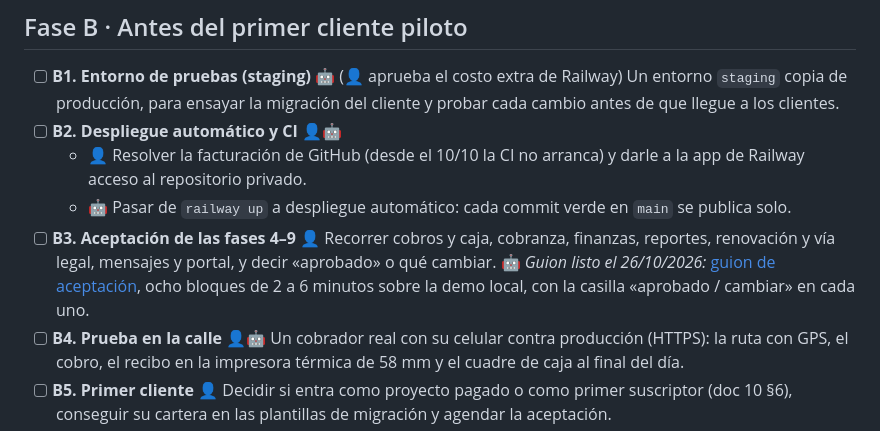
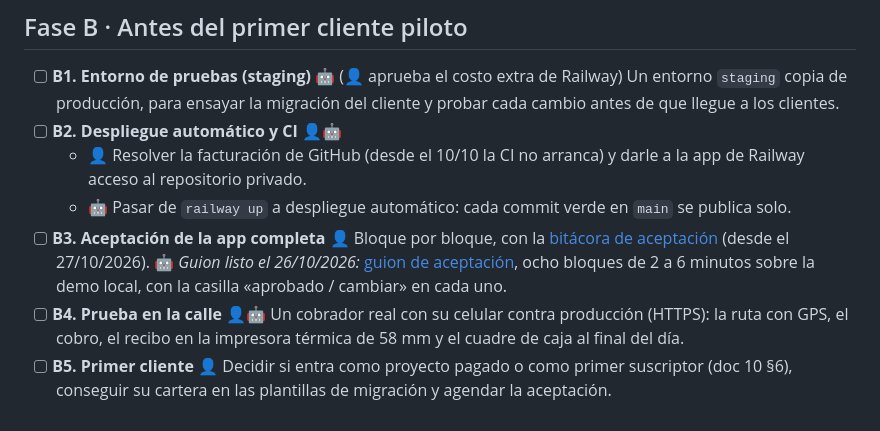
Before and after one commit to JonasJavier/Sistemas-de-prestamos, a Markdown page: docs/operacion/comercializacion.md, the part around the change. GitHub-like rendering.

```diff
--- a/docs/operacion/comercializacion.md
+++ b/docs/operacion/comercializacion.md
@@ -48,7 +48,7 @@ Con la fase A resuelta se puede vender a un primer cliente piloto. Con A y B, ab
 - [ ] **B2. Despliegue automático y CI** 👤🤖
   - 👤 Resolver la facturación de GitHub (desde el 10/10 la CI no arranca) y darle a la app de Railway acceso al repositorio privado.
   - 🤖 Pasar de `railway up` a despliegue automático: cada commit verde en `main` se publica solo.
-- [ ] **B3. Aceptación de las fases 4–9** 👤 Recorrer cobros y caja, cobranza, finanzas, reportes, renovación y vía legal, mensajes y portal, y decir «aprobado» o qué cambiar. 🤖 *Guion listo el 26/10/2026:* [guion de aceptación](guion-de-aceptacion.md), ocho bloques de 2 a 6 minutos sobre la demo local, con la casilla «aprobado / cambiar» en cada uno.
+- [ ] **B3. Aceptación de la app completa** 👤 Bloque por bloque, con la [bitácora de aceptación](bitacora-de-aceptacion.md) (desde el 27/10/2026). 🤖 *Guion listo el 26/10/2026:* [guion de aceptación](guion-de-aceptacion.md), ocho bloques de 2 a 6 minutos sobre la demo local, con la casilla «aprobado / cambiar» en cada uno.
 - [ ] **B4. Prueba en la calle** 👤🤖 Un cobrador real con su celular contra producción (HTTPS): la ruta con GPS, el cobro, el recibo en la impresora térmica de 58 mm y el cuadre de caja al final del día.
 - [ ] **B5. Primer cliente** 👤 Decidir si entra como proyecto pagado o como primer suscriptor (doc 10 §6), conseguir su cartera en las plantillas de migración y agendar la aceptación.
 - [ ] **B6. Dos ensayos de migración** 🤖 En staging, siguiendo «Ensayo de la migración» de la [lista de lanzamiento](lanzamiento.md): totales de cartera al centavo y `verificar_integridad` limpio.
```
Also changed, not shown: docs/operacion/bitacora-de-aceptacion.md (added, +28 -0 lines).
